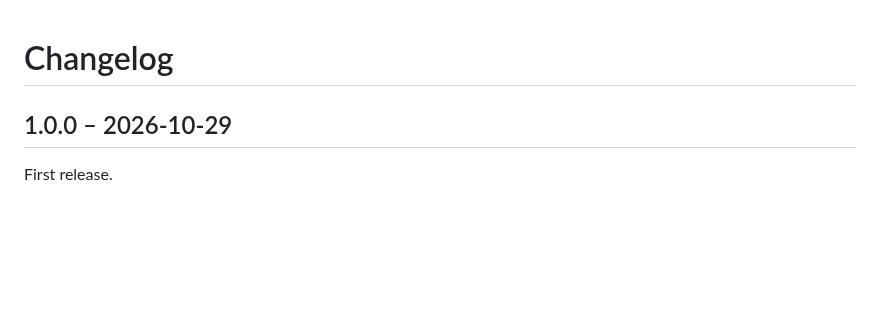
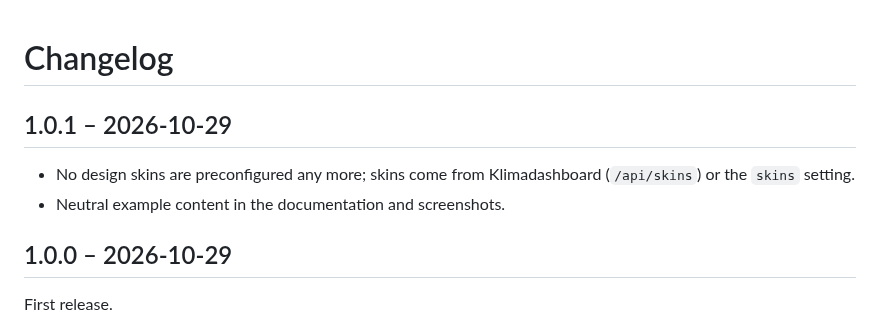
Before and after one commit to klimadashboard/typo3-klimadashboard, a Markdown page: CHANGELOG.md, the part around the change. Drawn GitHub-style; blank space fills up the shorter version.

```diff
--- a/CHANGELOG.md
+++ b/CHANGELOG.md
@@ -1,4 +1,10 @@
 # Changelog
+
+## 1.0.1 – 2026-10-29
+
+- No design skins are preconfigured any more; skins come from Klimadashboard (`/api/skins`) or the
+  `skins` setting.
+- Neutral example content in the documentation and screenshots.
 
 ## 1.0.0 – 2026-10-29
 
```
Also changed, not shown: README.md (+3 -3 lines), Documentation/Images/backend-chart-tab.jpg, Documentation/Images/backend-page-module.jpg, Documentation/Images/click-to-load.jpg, Documentation/Images/frontend-demo.jpg, 5 other files.
